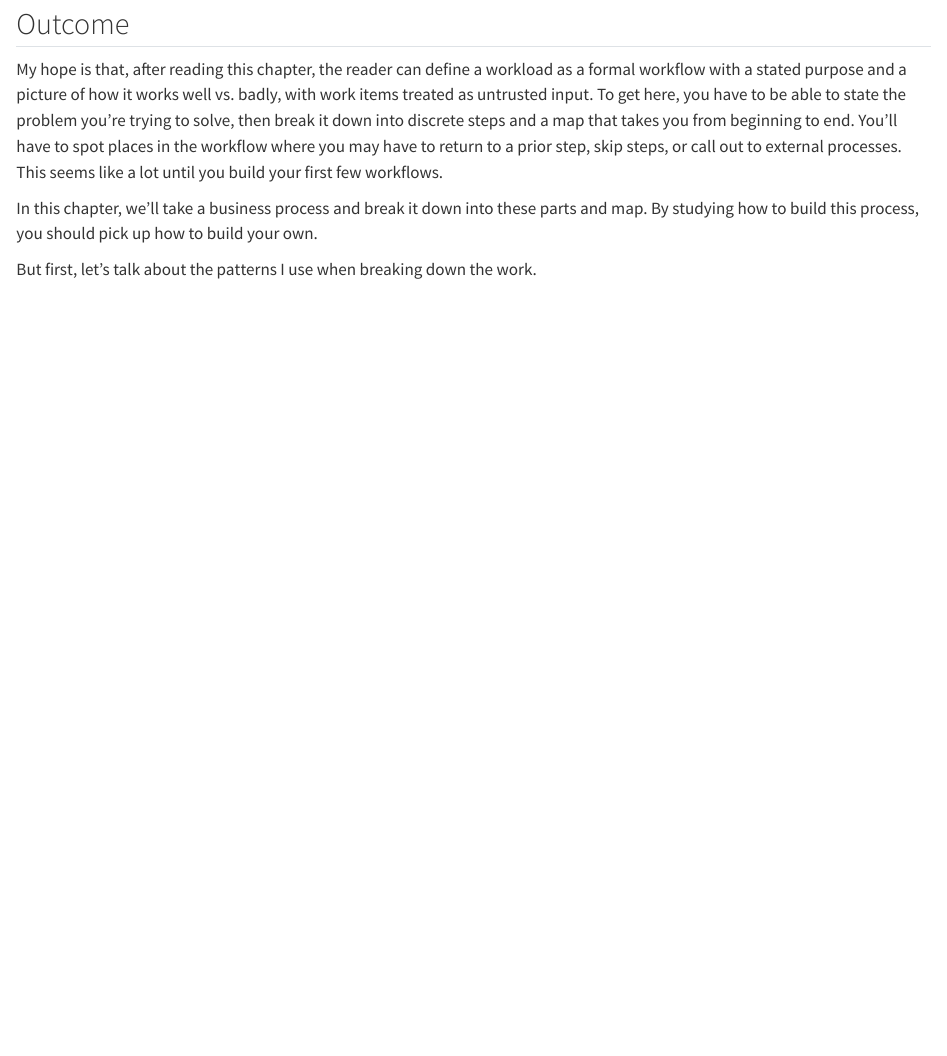
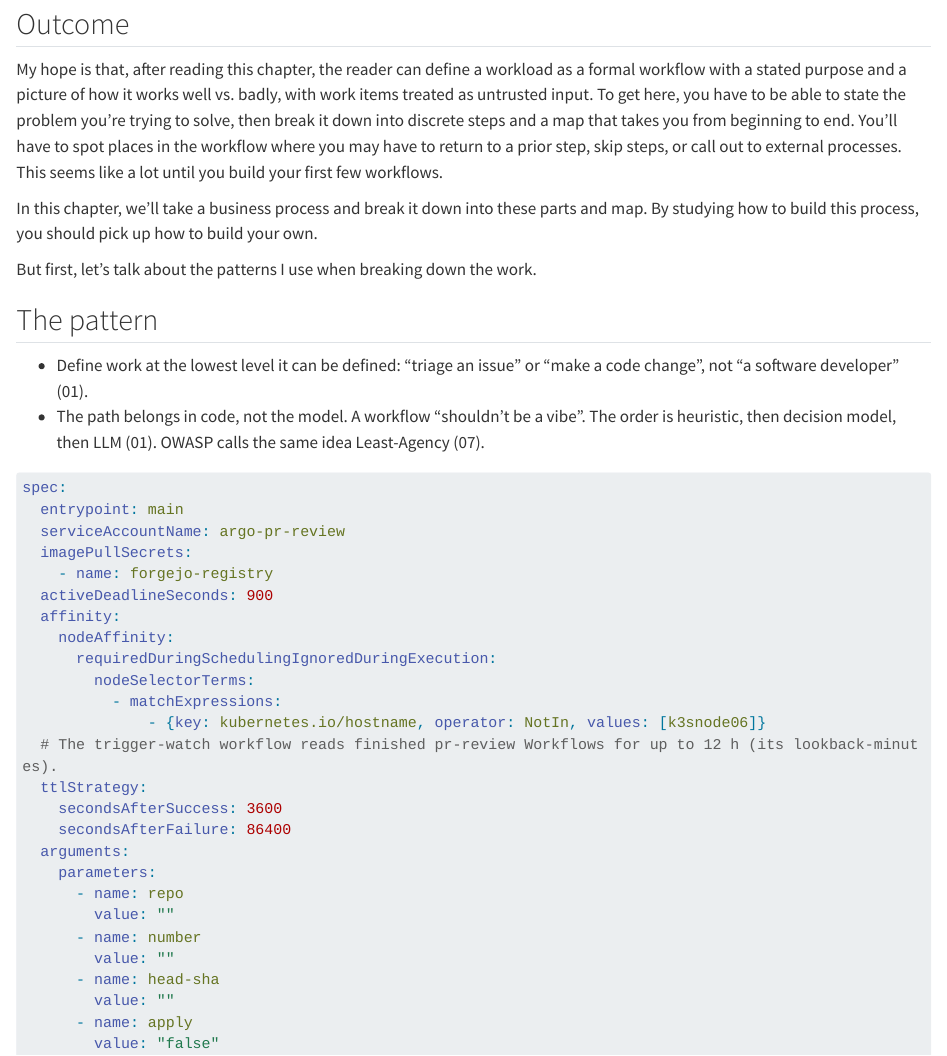
Before and after one commit to shannonlowder/agent-fleet-factory, a Quarto document (book/chapters/07-defining-the-work/index.qmd): the page in a window 1100 px wide, from 70 px down. Rendered offline with R 4.5, knitr and Pandoc in place of Quarto, with nearby package versions; long lines of code are wrapped.

Commit message:
book(ch7): scaffold for "The pattern" (brief bullets + v13 listing)
Two bullets from Claude's chapter 7 brief that Shannon kept as section
anchors, the "The pattern" heading, and an excerpt of the prod workflow
pr-review-v13 (lines 310-335 of
groups/softwarefactory/pr-review/template-v13.yaml in iac/argo-workflows,
copied unchanged). Shannon's own prose around them is the next commit.

Co-Authored-By: Claude Opus 5.5 <noreply@anthropic.com>

````diff
--- a/book/chapters/07-defining-the-work/index.qmd
+++ b/book/chapters/07-defining-the-work/index.qmd
@@ -7,3 +7,36 @@
 In this chapter, we’ll take a business process and break it down into these parts and map. By studying how to build this process, you should pick up how to build your own.
 
 But first, let’s talk about the patterns I use when breaking down the work.
+
+## The pattern
+
+* Define work at the lowest level it can be defined: “triage an issue” or “make a code change”, not “a software developer” (01).
+* The path belongs in code, not the model. A workflow “shouldn’t be a vibe”. The order is heuristic, then decision model, then LLM (01). OWASP calls the same idea Least-Agency (07).
+```yaml
+spec:
+  entrypoint: main
+  serviceAccountName: argo-pr-review
+  imagePullSecrets:
+    - name: forgejo-registry
+  activeDeadlineSeconds: 900
+  affinity:
+    nodeAffinity:
+      requiredDuringSchedulingIgnoredDuringExecution:
+        nodeSelectorTerms:
+          - matchExpressions:
+              - {key: kubernetes.io/hostname, operator: NotIn, values: [k3snode06]}
+  # The trigger-watch workflow reads finished pr-review Workflows for up to 12 h (its lookback-minutes).
+  ttlStrategy:
+    secondsAfterSuccess: 3600
+    secondsAfterFailure: 86400
+  arguments:
+    parameters:
+      - name: repo
+        value: ""
+      - name: number
+        value: ""
+      - name: head-sha
+        value: ""
+      - name: apply
+        value: "false"
+```
````
